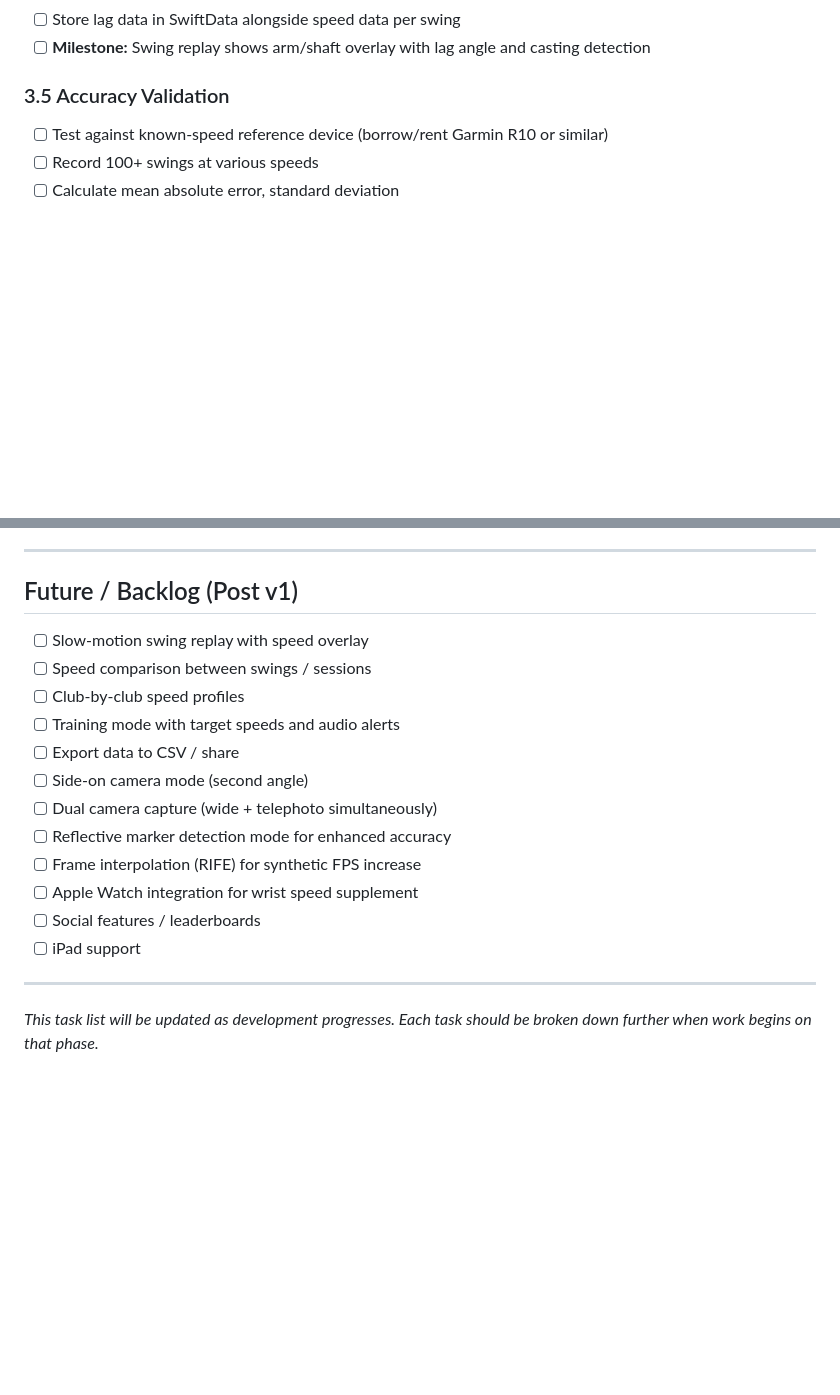
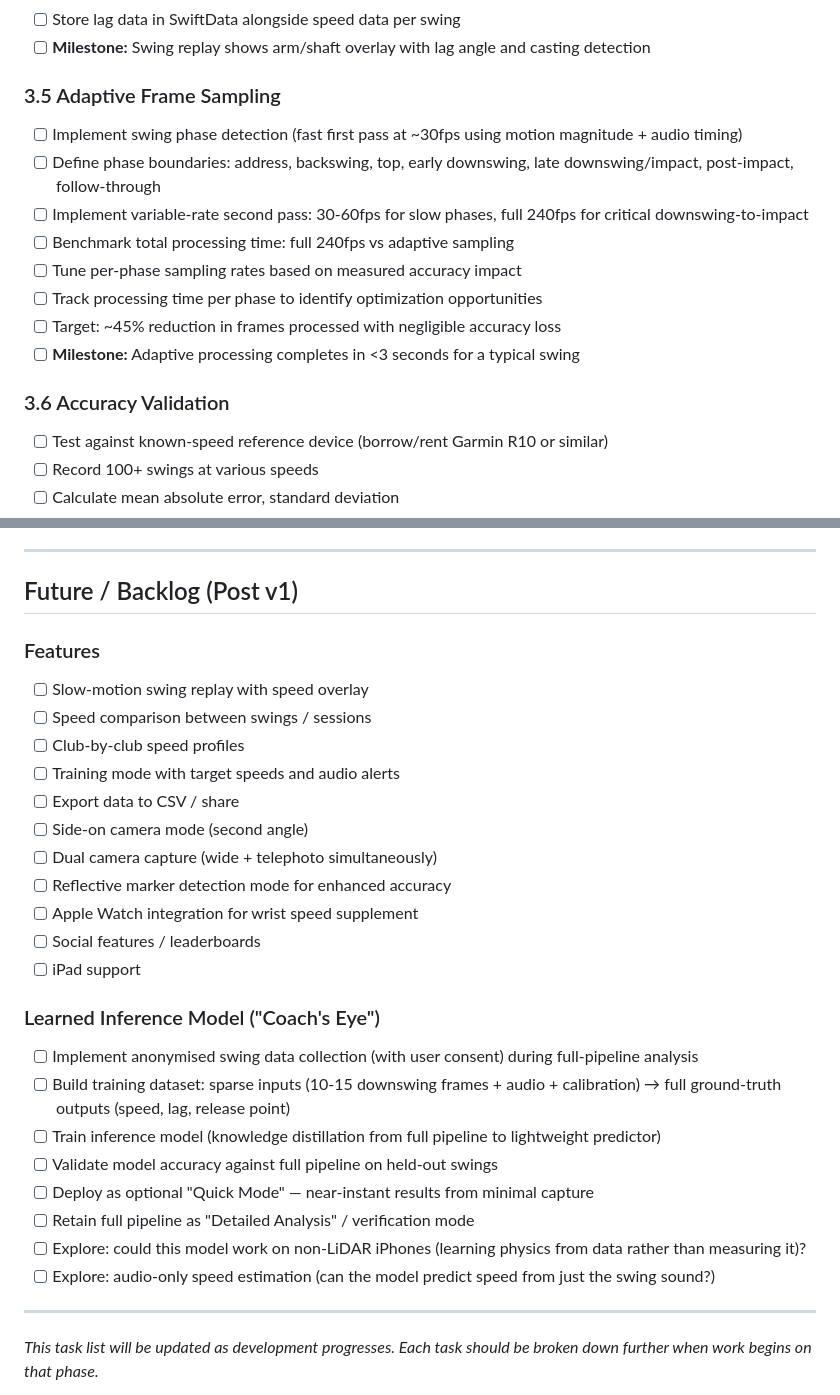
Before and after one commit to YorkeDesign/golf-swing-speed, a Markdown page: TASKS.md, 2 parts joined by grey strips. Drawn GitHub-style; blank space fills up the shorter version.

```diff
--- a/TASKS.md
+++ b/TASKS.md
@@ -216,7 +216,17 @@
 - [ ] Store lag data in SwiftData alongside speed data per swing
 - [ ] **Milestone:** Swing replay shows arm/shaft overlay with lag angle and casting detection
 
-### 3.5 Accuracy Validation
+### 3.5 Adaptive Frame Sampling
+- [ ] Implement swing phase detection (fast first pass at ~30fps using motion magnitude + audio timing)
+- [ ] Define phase boundaries: address, backswing, top, early downswing, late downswing/impact, post-impact, follow-through
+- [ ] Implement variable-rate second pass: 30-60fps for slow phases, full 240fps for critical downswing-to-impact
+- [ ] Benchmark total processing time: full 240fps vs adaptive sampling
+- [ ] Tune per-phase sampling rates based on measured accuracy impact
+- [ ] Track processing time per phase to identify optimization opportunities
+- [ ] Target: ~45% reduction in frames processed with negligible accuracy loss
+- [ ] **Milestone:** Adaptive processing completes in <3 seconds for a typical swing
+
+### 3.6 Accuracy Validation
 - [ ] Test against known-speed reference device (borrow/rent Garmin R10 or similar)
 - [ ] Record 100+ swings at various speeds
 - [ ] Calculate mean absolute error, standard deviation
@@ -290,6 +300,7 @@
 
 ## Future / Backlog (Post v1)
 
+### Features
 - [ ] Slow-motion swing replay with speed overlay
 - [ ] Speed comparison between swings / sessions
 - [ ] Club-by-club speed profiles
@@ -298,11 +309,20 @@
 - [ ] Side-on camera mode (second angle)
 - [ ] Dual camera capture (wide + telephoto simultaneously)
 - [ ] Reflective marker detection mode for enhanced accuracy
-- [ ] Frame interpolation (RIFE) for synthetic FPS increase
 - [ ] Apple Watch integration for wrist speed supplement
 - [ ] Social features / leaderboards
 - [ ] iPad support
 
+### Learned Inference Model ("Coach's Eye")
+- [ ] Implement anonymised swing data collection (with user consent) during full-pipeline analysis
+- [ ] Build training dataset: sparse inputs (10-15 downswing frames + audio + calibration) → full ground-truth outputs (speed, lag, release point)
+- [ ] Train inference model (knowledge distillation from full pipeline to lightweight predictor)
+- [ ] Validate model accuracy against full pipeline on held-out swings
+- [ ] Deploy as optional "Quick Mode" — near-instant results from minimal capture
+- [ ] Retain full pipeline as "Detailed Analysis" / verification mode
+- [ ] Explore: could this model work on non-LiDAR iPhones (learning physics from data rather than measuring it)?
+- [ ] Explore: audio-only speed estimation (can the model predict speed from just the swing sound?)
+
 ---
 
 *This task list will be updated as development progresses. Each task should be broken down further when work begins on that phase.*
```
Also changed, not shown: CLAUDE.md (+3 -1 lines), RESEARCH.md (+50 -5 lines).
